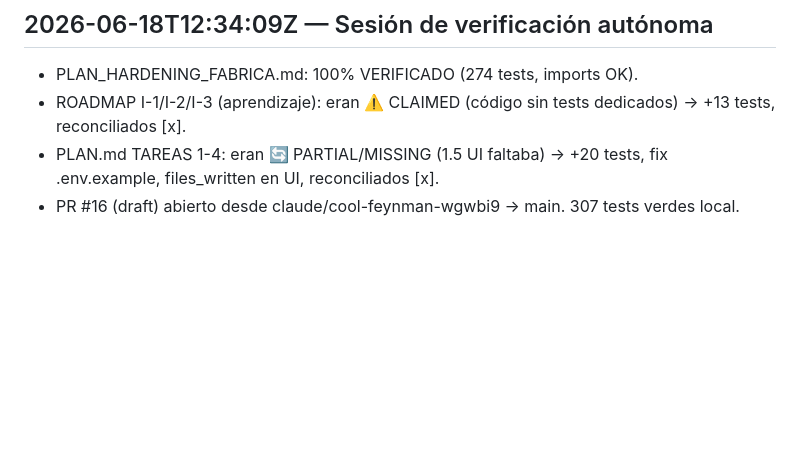
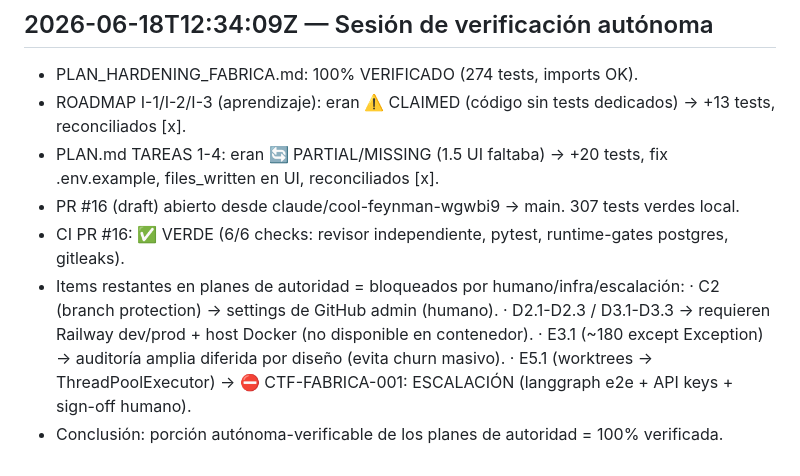
Before and after one commit to Romeromarcov/fabrica-software, a Markdown page: ORCHESTRATOR_LOG.md, the part around the change. GitHub-like rendering; blank space fills up the shorter version.

Commit message:
docs(log): CI verde PR #16 + estado de items bloqueados (humano/infra/CTF)
Co-Authored-By: Claude Opus 4.8 <noreply@anthropic.com>
Claude-Session: https://claude.ai/code/session_016awRNUxDLpJ8GGAURuNoH7

```diff
--- a/ORCHESTRATOR_LOG.md
+++ b/ORCHESTRATOR_LOG.md
@@ -151,3 +151,10 @@ sigue en false (sign-off humano).
 - ROADMAP I-1/I-2/I-3 (aprendizaje): eran ⚠️ CLAIMED (código sin tests dedicados) → +13 tests, reconciliados [x].
 - PLAN.md TAREAS 1-4: eran 🔄 PARTIAL/MISSING (1.5 UI faltaba) → +20 tests, fix .env.example, files_written en UI, reconciliados [x].
 - PR #16 (draft) abierto desde claude/cool-feynman-wgwbi9 → main. 307 tests verdes local.
+- CI PR #16: ✅ VERDE (6/6 checks: revisor independiente, pytest, runtime-gates postgres, gitleaks).
+- Items restantes en planes de autoridad = bloqueados por humano/infra/escalación:
+    · C2 (branch protection) → settings de GitHub admin (humano).
+    · D2.1-D2.3 / D3.1-D3.3 → requieren Railway dev/prod + host Docker (no disponible en contenedor).
+    · E3.1 (~180 except Exception) → auditoría amplia diferida por diseño (evita churn masivo).
+    · E5.1 (worktrees → ThreadPoolExecutor) → ⛔ CTF-FABRICA-001: ESCALACIÓN (langgraph e2e + API keys + sign-off humano).
+- Conclusión: porción autónoma-verificable de los planes de autoridad = 100% verificada.
```
